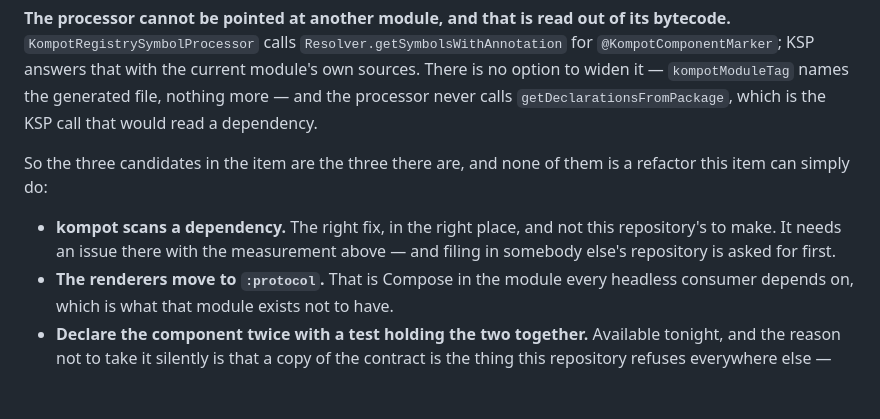
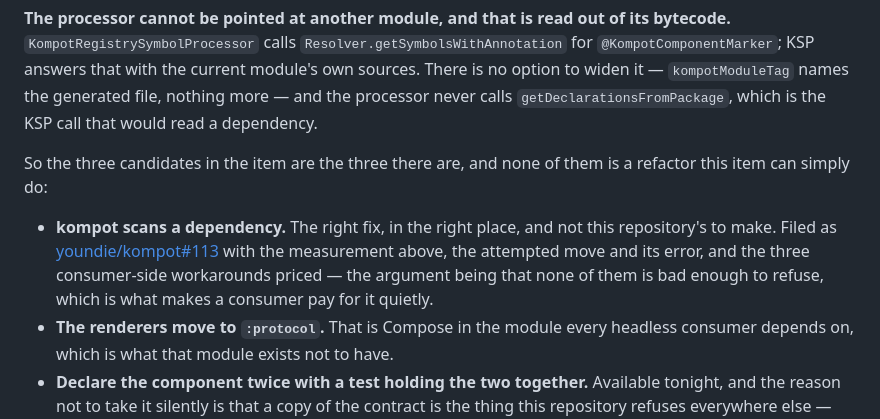
Before and after one commit to youndie/shashki, a Markdown page: docs/backlog/B-65-a-server-cannot-build-a-fare-breakdown.md, the part around the change. Rendered like a GitHub page; blank space fills up the shorter version.

Commit message:
docs: link the kompot issue from B-65 and the research
Refs: youndie/kompot#113

```diff
--- a/docs/backlog/B-65-a-server-cannot-build-a-fare-breakdown.md
+++ b/docs/backlog/B-65-a-server-cannot-build-a-fare-breakdown.md
@@ -60,8 +60,10 @@ So the three candidates in the item are the three there are, and none of them is
 item can simply do:
 
 * **kompot scans a dependency.** The right fix, in the right place, and not this repository's to
-  make. It needs an issue there with the measurement above — and filing in somebody else's
-  repository is asked for first.
+  make. Filed as [youndie/kompot#113](https://github.com/youndie/kompot/issues/113) with the
+  measurement above, the attempted move and its error, and the three consumer-side workarounds
+  priced — the argument being that none of them is bad enough to refuse, which is what makes a
+  consumer pay for it quietly.
 * **The renderers move to `:protocol`.** That is Compose in the module every headless consumer
   depends on, which is what that module exists not to have.
 * **Declare the component twice with a test holding the two together.** Available tonight, and the
```
Also changed, not shown: docs/research/research-architecture.md (+1 -1 lines).
